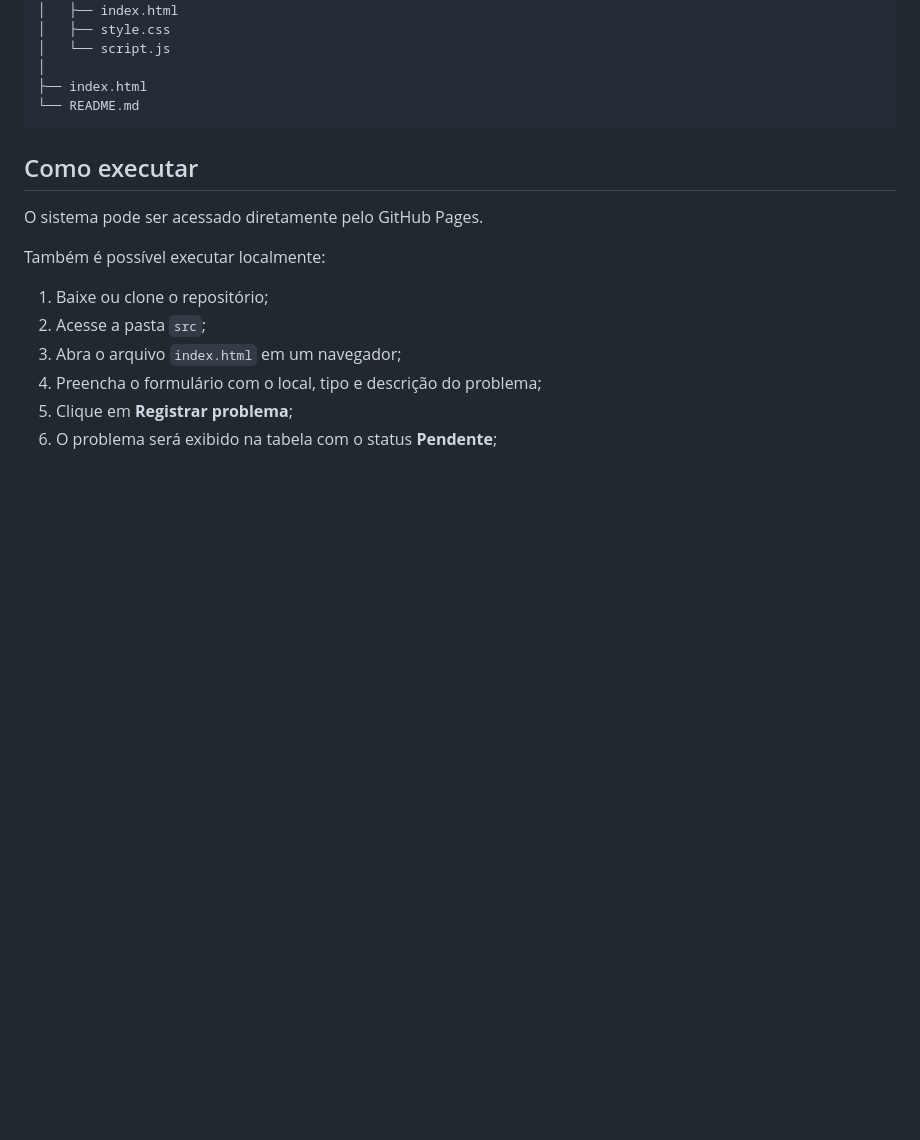
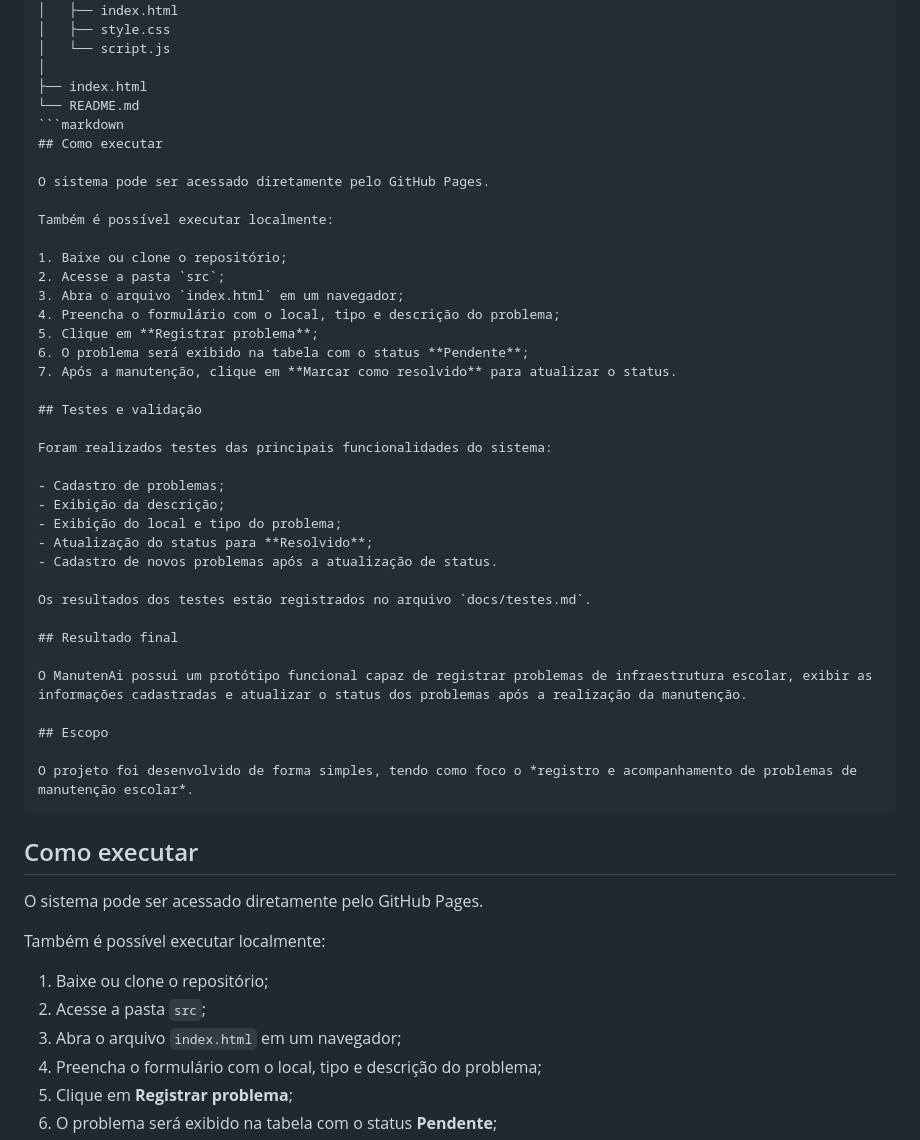
Before and after one commit to raycamariac-source/ManutenAI, a Markdown page: README.md, the part around the change. Rendered like a GitHub page; blank space fills up the shorter version.

Commit message:
Completar README da entrega final
Added sections on execution, testing, validation, final result, and project scope to the README.

````diff
--- a/README.md
+++ b/README.md
@@ -77,6 +77,40 @@ ManutenAi/
 │
 ├── index.html
 └── README.md
+```markdown
+## Como executar
+
+O sistema pode ser acessado diretamente pelo GitHub Pages.
+
+Também é possível executar localmente:
+
+1. Baixe ou clone o repositório;
+2. Acesse a pasta `src`;
+3. Abra o arquivo `index.html` em um navegador;
+4. Preencha o formulário com o local, tipo e descrição do problema;
+5. Clique em **Registrar problema**;
+6. O problema será exibido na tabela com o status **Pendente**;
+7. Após a manutenção, clique em **Marcar como resolvido** para atualizar o status.
+
+## Testes e validação
+
+Foram realizados testes das principais funcionalidades do sistema:
+
+- Cadastro de problemas;
+- Exibição da descrição;
+- Exibição do local e tipo do problema;
+- Atualização do status para **Resolvido**;
+- Cadastro de novos problemas após a atualização de status.
+
+Os resultados dos testes estão registrados no arquivo `docs/testes.md`.
+
+## Resultado final
+
+O ManutenAi possui um protótipo funcional capaz de registrar problemas de infraestrutura escolar, exibir as informações cadastradas e atualizar o status dos problemas após a realização da manutenção.
+
+## Escopo
+
+O projeto foi desenvolvido de forma simples, tendo como foco o *registro e acompanhamento de problemas de manutenção escolar*.
 ```
 
 ## Como executar
````
